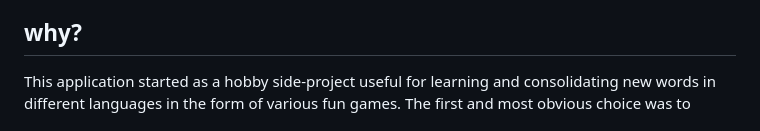
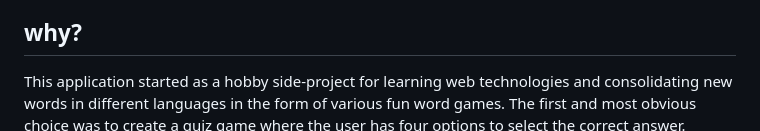
Before and after one commit to piopon/smart-words, a Markdown page: README.md, the part around the change. Drawn GitHub-style.

Commit message:
added information about the need to learn web technologies in intro section

```diff
--- a/README.md
+++ b/README.md
@@ -23,7 +23,7 @@ User can extend the current capabilities by creating a new word dictionaries for
 
 ## why?
 
-This application started as a hobby side-project useful for learning and consolidating new words in different languages in the form of various fun games.
+This application started as a hobby side-project for learning web technologies and consolidating new words in different languages in the form of various fun word games.
 The first and most obvious choice was to create a quiz game where the user has four options to select the correct answer.
 Currently this is the only type of game fully implemented but there is a plan to add more modes like: hangman or wordly-like game.
 
```
